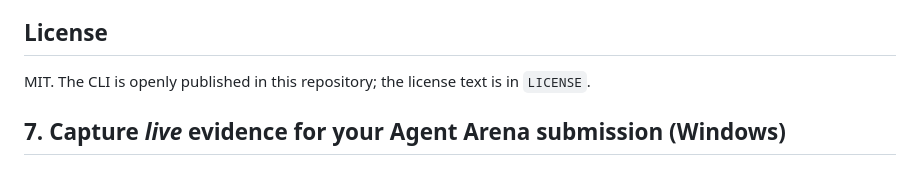
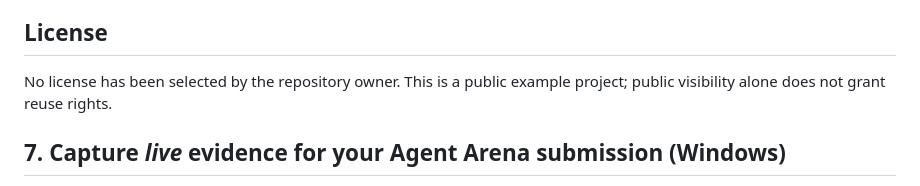
Before and after one commit to trantanlong2411-droid/pharos-doc-search-cli, a Markdown page: README.md, the part around the change. Rendered like a GitHub page.

Commit message:
Clarify repository licensing status

```diff
--- a/README.md
+++ b/README.md
@@ -171,7 +171,7 @@ The implementation uses Node.js built-ins (`fetch`, `URL`) and the MCP Streamabl
 
 ## License
 
-MIT. The CLI is openly published in this repository; the license text is in `LICENSE`.
+No license has been selected by the repository owner. This is a public example project; public visibility alone does not grant reuse rights.
 
 ## 7. Capture *live* evidence for your Agent Arena submission (Windows)
 
```
